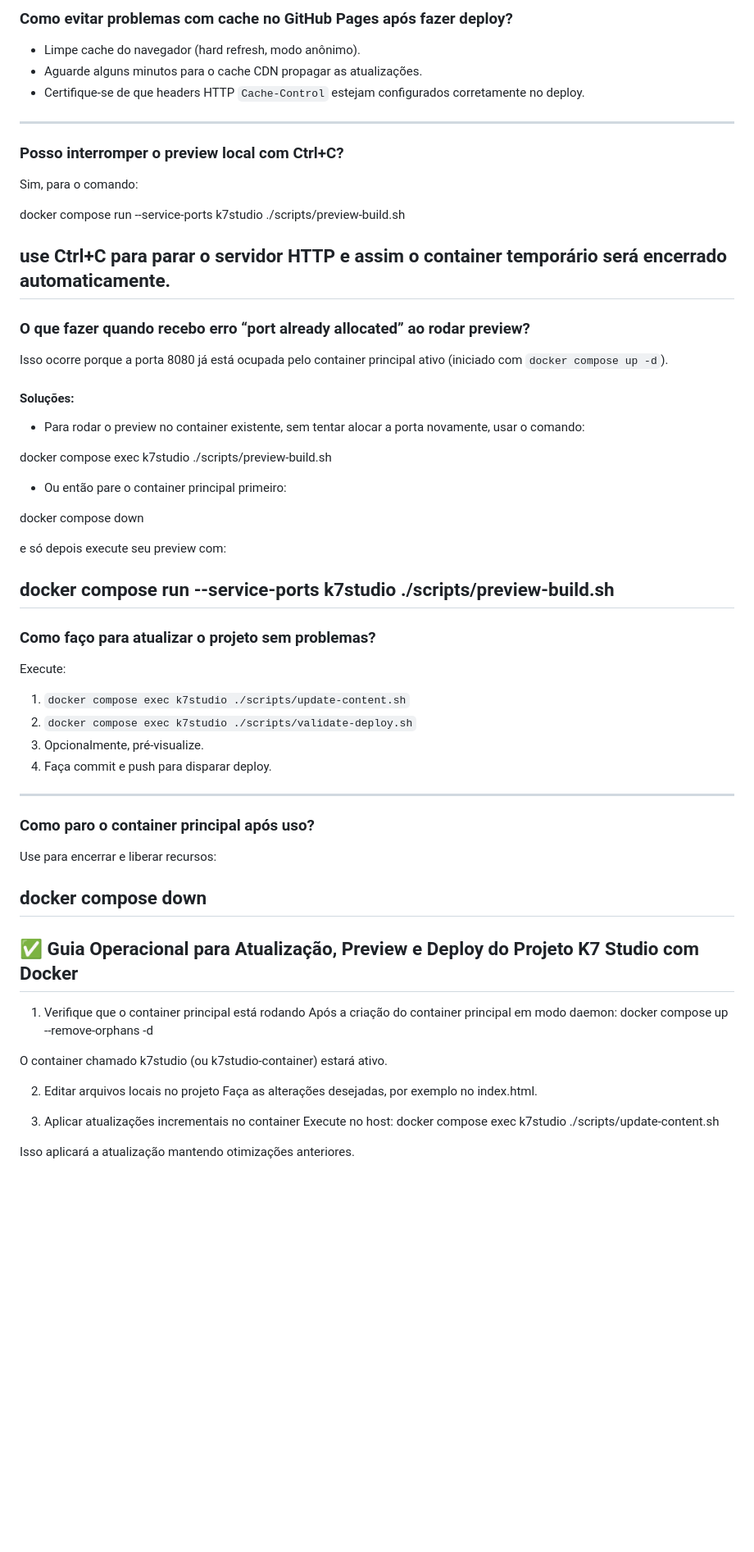
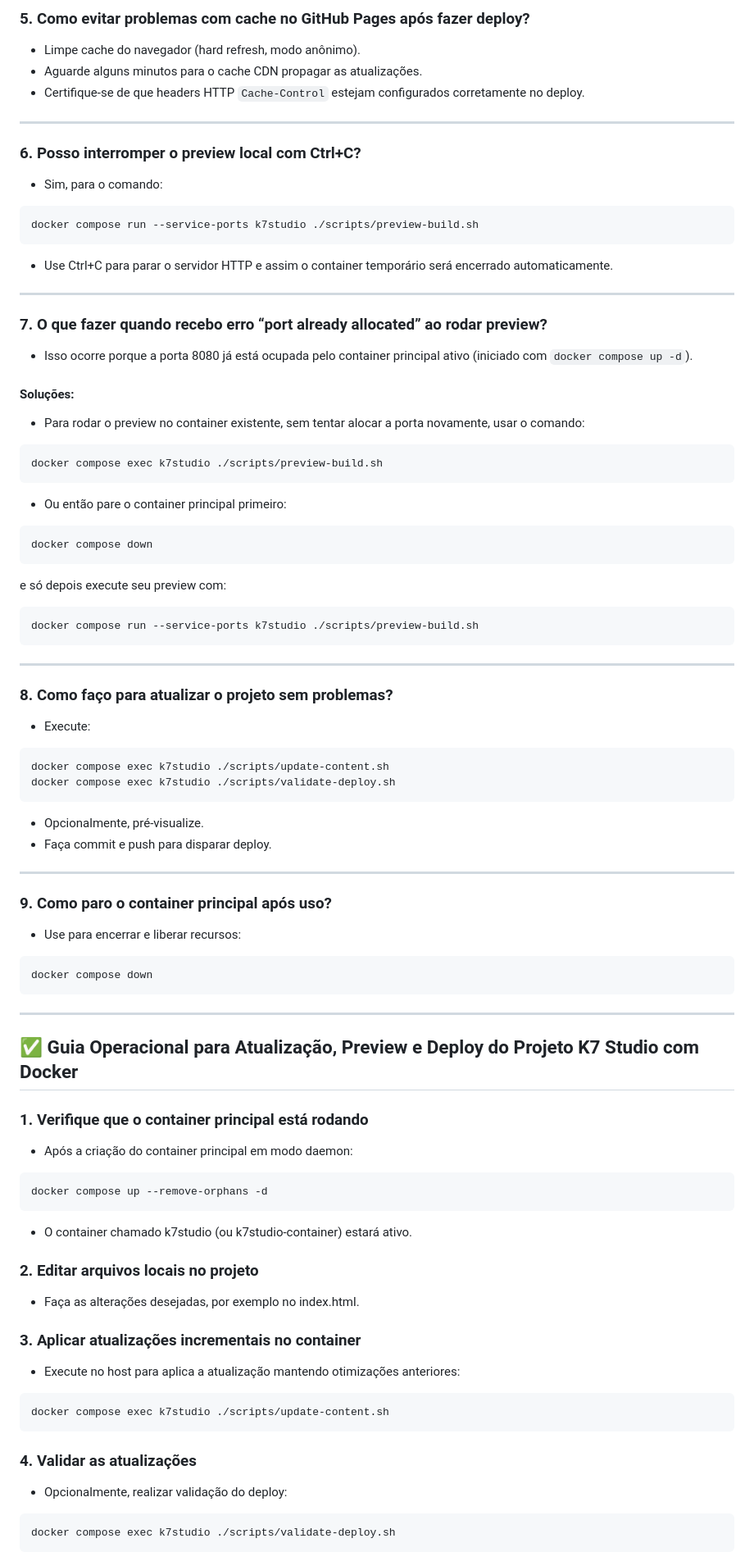
Before and after one commit to k7studio/k7studio, a Markdown page: README.md, the part around one of its changes. Shown at 82% size. Rendered like a GitHub page; blank space fills up the shorter version.

Commit message:
Atualização README.md

````diff
--- a/README.md
+++ b/README.md
@@ -421,71 +458,82 @@ para limpar containers órfãos ao alterar configurações no `docker-compose.ym
 ---
 
-### Como evitar problemas com cache no GitHub Pages após fazer deploy?
+### 5. Como evitar problemas com cache no GitHub Pages após fazer deploy?
 
 - Limpe cache do navegador (hard refresh, modo anônimo).
 - Aguarde alguns minutos para o cache CDN propagar as atualizações.
 - Certifique-se de que headers HTTP `Cache-Control` estejam configurados corretamente no deploy.
 ---
 
-### Posso interromper o preview local com Ctrl+C?
+### 6. Posso interromper o preview local com Ctrl+C?
 
-Sim, para o comando:
-
+- Sim, para o comando:
+```
 docker compose run --service-ports k7studio ./scripts/preview-build.sh
-
-use Ctrl+C para parar o servidor HTTP e assim o container temporário será encerrado automaticamente.
+```
+- Use Ctrl+C para parar o servidor HTTP e assim o container temporário será encerrado automaticamente.
 ---
 
-### O que fazer quando recebo erro “port already allocated” ao rodar preview?
+### 7. O que fazer quando recebo erro “port already allocated” ao rodar preview?
 
-Isso ocorre porque a porta 8080 já está ocupada pelo container principal ativo (iniciado com `docker compose up -d`).
+- Isso ocorre porque a porta 8080 já está ocupada pelo container principal ativo (iniciado com `docker compose up -d`).
 
 #### Soluções:
 
 - Para rodar o preview no container existente, sem tentar alocar a porta novamente, usar o comando:
-
+```
 docker compose exec k7studio ./scripts/preview-build.sh
-
+```
 - Ou então pare o container principal primeiro:
-
+```
 docker compose down
-
+```
 e só depois execute seu preview com:
-
+```
 docker compose run --service-ports k7studio ./scripts/preview-build.sh
+```
 ---
 
-### Como faço para atualizar o projeto sem problemas?
+### 8. Como faço para atualizar o projeto sem problemas?
 
-Execute:
-
-1. `docker compose exec k7studio ./scripts/update-content.sh`
-2. `docker compose exec k7studio ./scripts/validate-deploy.sh`
-3. Opcionalmente, pré-visualize.
-4. Faça commit e push para disparar deploy.
+- Execute:
+```
+docker compose exec k7studio ./scripts/update-content.sh
+docker compose exec k7studio ./scripts/validate-deploy.sh
+```
+- Opcionalmente, pré-visualize.
+- Faça commit e push para disparar deploy.
 ---
 
-### Como paro o container principal após uso?
+### 9. Como paro o container principal após uso?
 
-Use para encerrar e liberar recursos:
-
+- Use para encerrar e liberar recursos:
+```
 docker compose down
+```
 ---
 
 ## ✅ Guia Operacional para Atualização, Preview e Deploy do Projeto K7 Studio com Docker
 
-1. Verifique que o container principal está rodando
-Após a criação do container principal em modo daemon:
+### 1. Verifique que o container principal está rodando
+- Após a criação do container principal em modo daemon:
+```
 docker compose up --remove-orphans -d
+```
 
-O container chamado k7studio (ou k7studio-container) estará ativo.
+- O container chamado k7studio (ou k7studio-container) estará ativo.
 
-2. Editar arquivos locais no projeto
-Faça as alterações desejadas, por exemplo no index.html.
+### 2. Editar arquivos locais no projeto
+- Faça as alterações desejadas, por exemplo no index.html.
 
-3. Aplicar atualizações incrementais no container
-Execute no host:
+### 3. Aplicar atualizações incrementais no container
+- Execute no host para aplica a atualização mantendo otimizações anteriores:
+```
 docker compose exec k7studio ./scripts/update-content.sh
+```
 
-Isso aplicará a atualização mantendo otimizações anteriores.
+### 4. Validar as atualizações
+- Opcionalmente, realizar validação do deploy:
+```
+docker compose exec k7studio ./scripts/validate-deploy.sh
+```
 
````
Also changed, not shown: other parts of README.md (+211 -180 lines).
